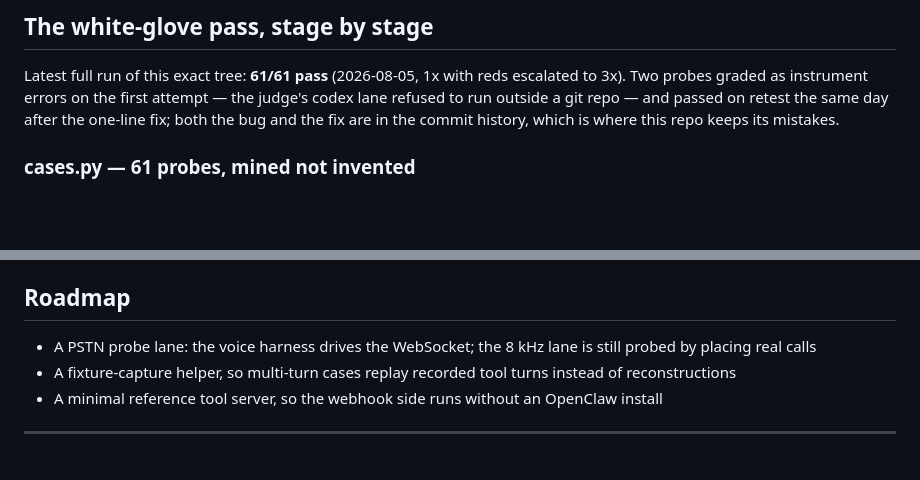
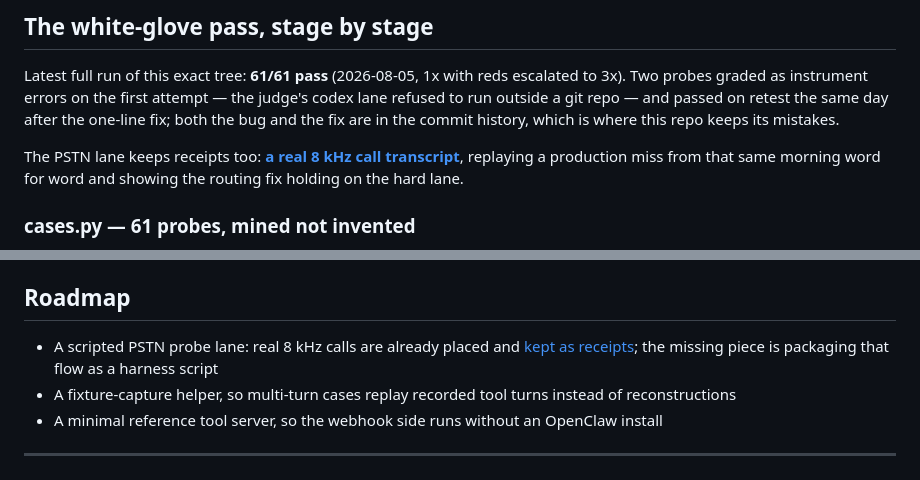
Before and after one commit to jameswniu/realtime-voice-agent-turn-taking-stack, a Markdown page: README.md, 2 parts joined by grey strips. Rendered like a GitHub page; blank space fills up the shorter version.

```diff
--- a/README.md
+++ b/README.md
@@ -93,6 +93,8 @@ Both harnesses share the deferral rule: when her reply is a holding line ("let m
 
 Latest full run of this exact tree: **61/61 pass** (2026-08-05, 1x with reds escalated to 3x). Two probes graded as instrument errors on the first attempt — the judge's codex lane refused to run outside a git repo — and passed on retest the same day after the one-line fix; both the bug and the fix are in the commit history, which is where this repo keeps its mistakes.
 
+The PSTN lane keeps receipts too: **[a real 8 kHz call transcript](evals/transcripts/2026-08-05-pstn-important-comms.md)**, replaying a production miss from that same morning word for word and showing the routing fix holding on the hard lane.
+
 ### cases.py — 61 probes, mined not invented
 
 Utterances come verbatim from live calls, disfluencies kept: *"Hey. Hey, um, what events do I have for the next three weeks on my calendar?"*, *"Uh, h- how long by car?"*. Each carries a hand-set expected tool — grading against what the agent *did* is useless when production data already shows real routing errors. READ probes are safe; WRITE probes really change the volume and really create playlists, and hide behind `--allow-actions`.
@@ -183,7 +185,7 @@ Setting her up from scratch: create an agents-platform agent in ElevenLabs, past
 
 ## Roadmap
 
-- A PSTN probe lane: the voice harness drives the WebSocket; the 8 kHz lane is still probed by placing real calls
+- A scripted PSTN probe lane: real 8 kHz calls are already placed and [kept as receipts](evals/transcripts/2026-08-05-pstn-important-comms.md); the missing piece is packaging that flow as a harness script
 - A fixture-capture helper, so multi-turn cases replay recorded tool turns instead of reconstructions
 - A minimal reference tool server, so the webhook side runs without an OpenClaw install
 
```
Also changed, not shown: evals/transcripts/2026-08-05-pstn-important-comms.md (added, +56 -0 lines).
